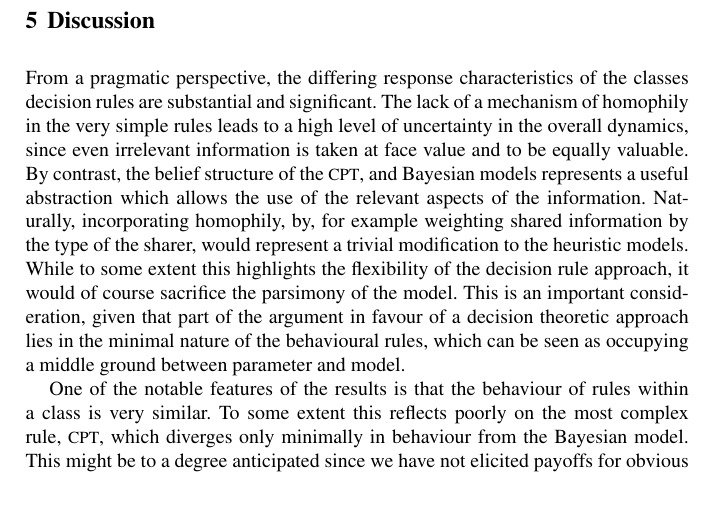
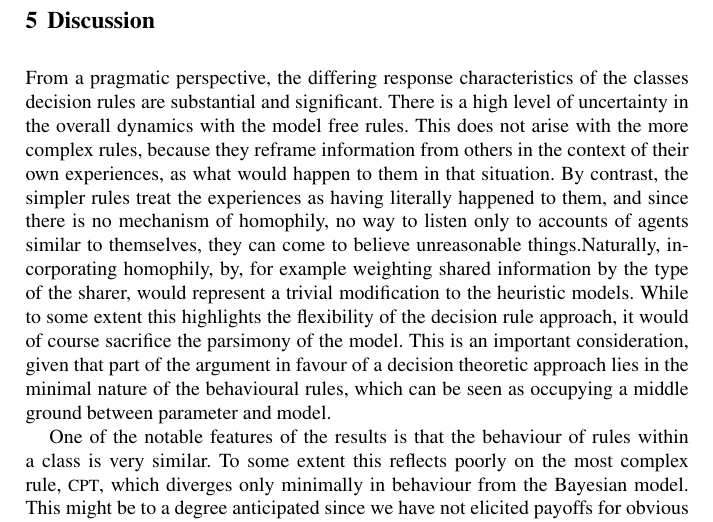
Before and after one commit to greenape/disclosure-article, a LaTeX thesis (disclosure_game.tex, which reads Conclusion.tex): part of page 21 of 41, cut so that both start at the same text, the shorter picture padded with empty space. Compiled offline with pdfLaTeX.

Commit message:
Explain the homophily situation better

```diff
--- a/Conclusion.tex
+++ b/Conclusion.tex
@@ -8,7 +8,7 @@
 %	emphasise the 'nice story' -> future work
 % ~ 1,500 words.
 
-From a pragmatic perspective, the differing response characteristics of the classes decision rules are substantial and significant. The lack of a mechanism of homophily in the very simple rules leads to a high level of uncertainty in the overall dynamics, since even irrelevant information is taken at face value and to be equally valuable. By contrast, the belief structure of the \ac{CPT}, and Bayesian models represents a useful abstraction which allows the use of the relevant aspects of the information.  Naturally, incorporating homophily, by, for example weighting shared information by the type of the sharer, would represent a trivial modification to the heuristic models. While to some extent this highlights the flexibility of the decision rule approach, it would of course sacrifice the parsimony of the model. This is an important consideration, given that part of the argument in favour of a decision theoretic approach lies in the minimal nature of the behavioural rules, which can be seen as occupying a middle ground between parameter and model.
+From a pragmatic perspective, the differing response characteristics of the classes decision rules are substantial and significant. There is a high level of uncertainty in the overall dynamics with the model free rules. This does not arise with the more complex rules, because they reframe information from others in the context of their own experiences, as what would happen to them in that situation. By contrast, the simpler rules treat the experiences as having literally happened to them, and since there is no mechanism of homophily, no way to listen only to accounts of agents similar to themselves, they can come to believe unreasonable things.Naturally, incorporating homophily, by, for example weighting shared information by the type of the sharer, would represent a trivial modification to the heuristic models. While to some extent this highlights the flexibility of the decision rule approach, it would of course sacrifice the parsimony of the model. This is an important consideration, given that part of the argument in favour of a decision theoretic approach lies in the minimal nature of the behavioural rules, which can be seen as occupying a middle ground between parameter and model.
 
 One of the notable features of the results is that the behaviour of rules within a class is very similar. To some extent this reflects poorly on the most complex rule, \ac{CPT}, which diverges only minimally in behaviour from the Bayesian model. This might be to a degree anticipated since we have not elicited payoffs for obvious practical and ethical reasons, and they may be unrealistic, which limits the utility of the \ac{CPT} approach.  Additionally, work by \citet{Glockner2012} has shown that there is considerable variation in individual parameters for the decision model, whereas we have let them remain homogeneous here. In the same vein, utility functions should arguably vary between individual agents, which could potentially be addressed by replacing the fixed payoffs used here with a distribution.  With this said, the significant increase in complexity, which entails both additional parameters and increases to simulation time may auger for a middle ground, particularly where elicitation of payoffs is impractical.  This, together with the variability associated with the heuristic type decision rules speaks to a trade off between capturing reality, and replicating it.
 
```
